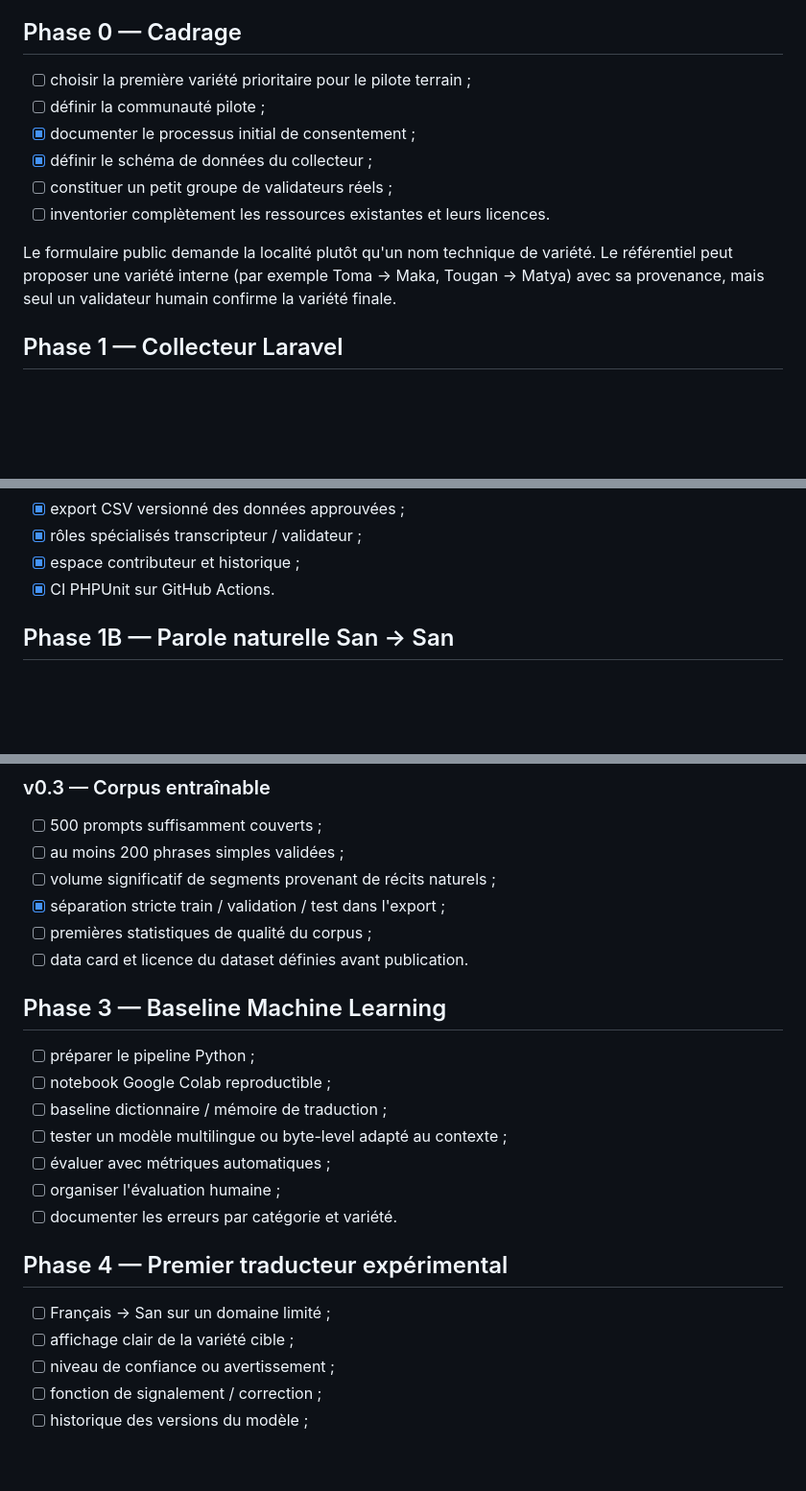
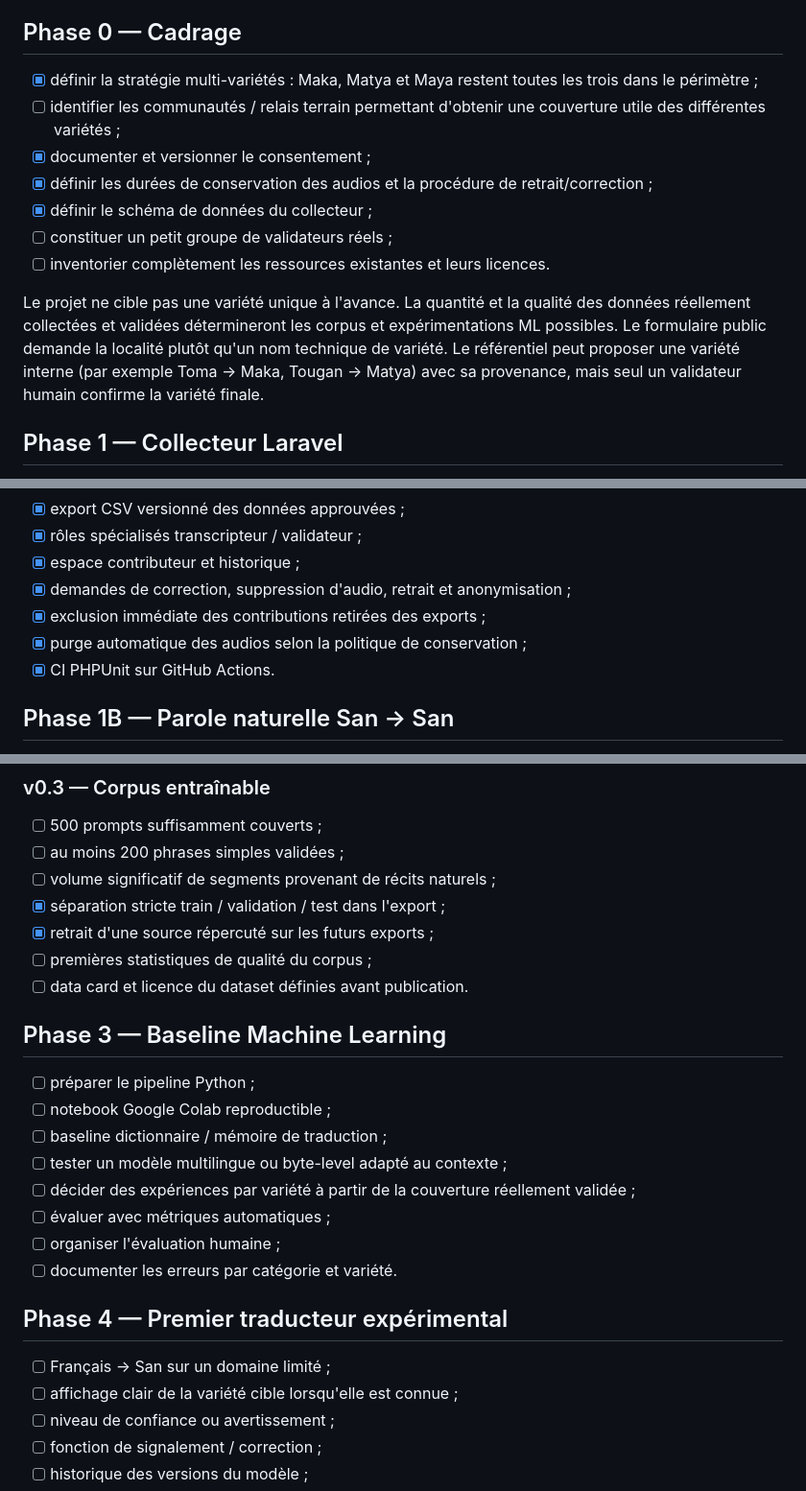
Before and after one commit to KGS-L/langue-san, a Markdown page: docs/ROADMAP.md, 3 parts joined by grey strips. Shown at 96% size. Drawn GitHub-style; blank space fills up the shorter version.

Commit message:
docs: close variety strategy and consent policy milestones

```diff
--- a/docs/ROADMAP.md
+++ b/docs/ROADMAP.md
@@ -4,14 +4,15 @@ Cette roadmap décrit la direction actuelle du projet. Elle évoluera selon les
 
 ## Phase 0 — Cadrage
 
-- [ ] choisir la première variété prioritaire pour le pilote terrain ;
-- [ ] définir la communauté pilote ;
-- [x] documenter le processus initial de consentement ;
+- [x] définir la stratégie multi-variétés : Maka, Matya et Maya restent toutes les trois dans le périmètre ;
+- [ ] identifier les communautés / relais terrain permettant d'obtenir une couverture utile des différentes variétés ;
+- [x] documenter et versionner le consentement ;
+- [x] définir les durées de conservation des audios et la procédure de retrait/correction ;
 - [x] définir le schéma de données du collecteur ;
 - [ ] constituer un petit groupe de validateurs réels ;
 - [ ] inventorier complètement les ressources existantes et leurs licences.
 
-Le formulaire public demande la localité plutôt qu'un nom technique de variété. Le référentiel peut proposer une variété interne (par exemple Toma → Maka, Tougan → Matya) avec sa provenance, mais seul un validateur humain confirme la variété finale.
+Le projet ne cible pas une variété unique à l'avance. La quantité et la qualité des données réellement collectées et validées détermineront les corpus et expérimentations ML possibles. Le formulaire public demande la localité plutôt qu'un nom technique de variété. Le référentiel peut proposer une variété interne (par exemple Toma → Maka, Tougan → Matya) avec sa provenance, mais seul un validateur humain confirme la variété finale.
 
 ## Phase 1 — Collecteur Laravel
 
@@ -31,6 +32,9 @@ Le formulaire public demande la localité plutôt qu'un nom technique de variét
 - [x] export CSV versionné des données approuvées ;
 - [x] rôles spécialisés transcripteur / validateur ;
 - [x] espace contributeur et historique ;
+- [x] demandes de correction, suppression d'audio, retrait et anonymisation ;
+- [x] exclusion immédiate des contributions retirées des exports ;
+- [x] purge automatique des audios selon la politique de conservation ;
 - [x] CI PHPUnit sur GitHub Actions.
 
 ## Phase 1B — Parole naturelle San → San
@@ -95,6 +100,7 @@ La consigne française qui déclenche le récit est une métadonnée. Elle ne do
 - [ ] au moins 200 phrases simples validées ;
 - [ ] volume significatif de segments provenant de récits naturels ;
 - [x] séparation stricte train / validation / test dans l'export ;
+- [x] retrait d'une source répercuté sur les futurs exports ;
 - [ ] premières statistiques de qualité du corpus ;
 - [ ] data card et licence du dataset définies avant publication.
 
@@ -104,6 +110,7 @@ La consigne française qui déclenche le récit est une métadonnée. Elle ne do
 - [ ] notebook Google Colab reproductible ;
 - [ ] baseline dictionnaire / mémoire de traduction ;
 - [ ] tester un modèle multilingue ou byte-level adapté au contexte ;
+- [ ] décider des expériences par variété à partir de la couverture réellement validée ;
 - [ ] évaluer avec métriques automatiques ;
 - [ ] organiser l'évaluation humaine ;
 - [ ] documenter les erreurs par catégorie et variété.
@@ -111,7 +118,7 @@ La consigne française qui déclenche le récit est une métadonnée. Elle ne do
 ## Phase 4 — Premier traducteur expérimental
 
 - [ ] Français → San sur un domaine limité ;
-- [ ] affichage clair de la variété cible ;
+- [ ] affichage clair de la variété cible lorsqu'elle est connue ;
 - [ ] niveau de confiance ou avertissement ;
 - [ ] fonction de signalement / correction ;
 - [ ] historique des versions du modèle ;
```
Also changed, not shown: other parts of docs/ROADMAP.md (+3 -2 lines).
